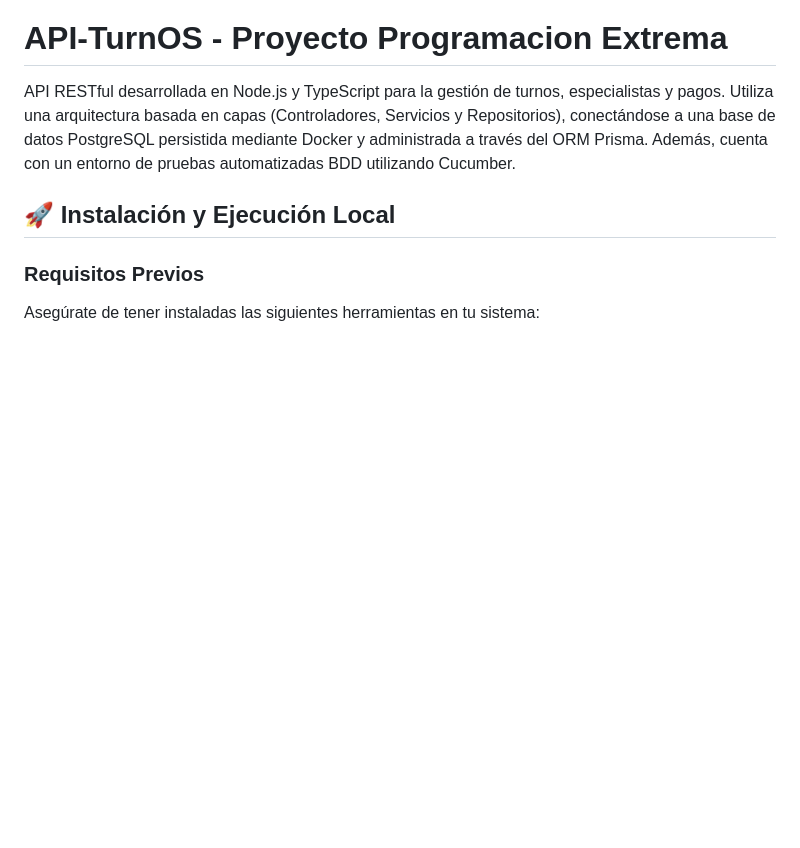
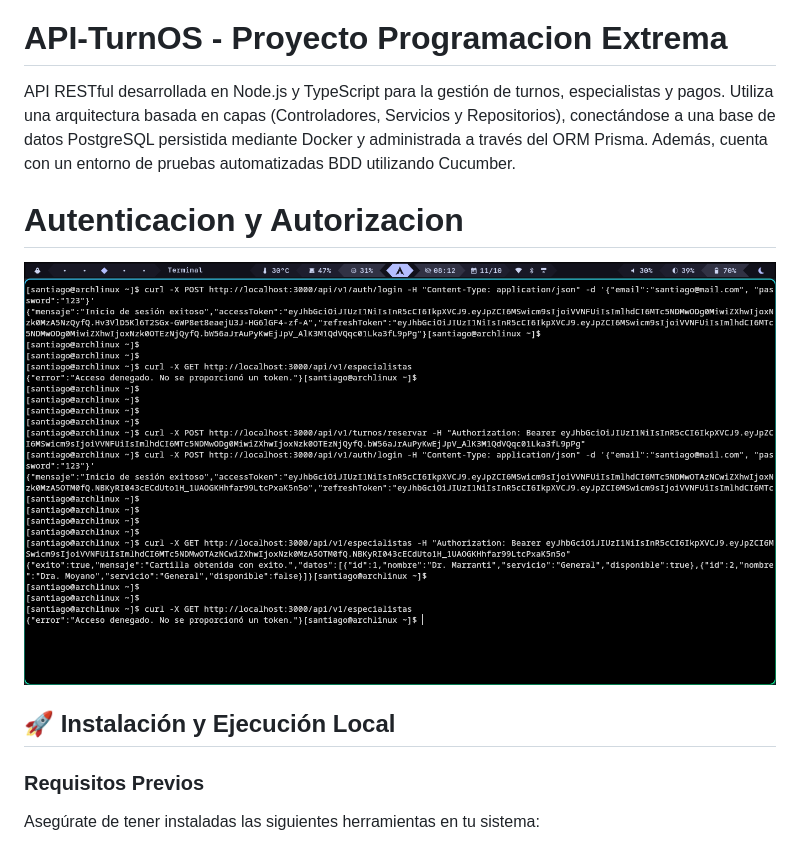
Before and after one commit to orimoyano16/API-TurnOS, a Markdown page: README.md, the part around the change. Drawn GitHub-style; pictures changed too: imagenes/auth.png (added); blank space fills up the shorter version.

Commit message:
Agrego autenticacion y autorizacion de usuarios. Ahora ver especialistas y reservar turnos necesitan tener un token valido

```diff
--- a/README.md
+++ b/README.md
@@ -2,6 +2,10 @@
 # API-TurnOS - Proyecto Programacion Extrema
 
 API RESTful desarrollada en Node.js y TypeScript para la gestión de turnos, especialistas y pagos. Utiliza una arquitectura basada en capas (Controladores, Servicios y Repositorios), conectándose a una base de datos PostgreSQL persistida mediante Docker y administrada a través del ORM Prisma. Además, cuenta con un entorno de pruebas automatizadas BDD utilizando Cucumber.
+
+# Autenticacion y Autorizacion
+
+![alt text](imagenes/auth.png)
 
 ## 🚀 Instalación y Ejecución Local
 
```
Also changed, not shown: 12 other files.
